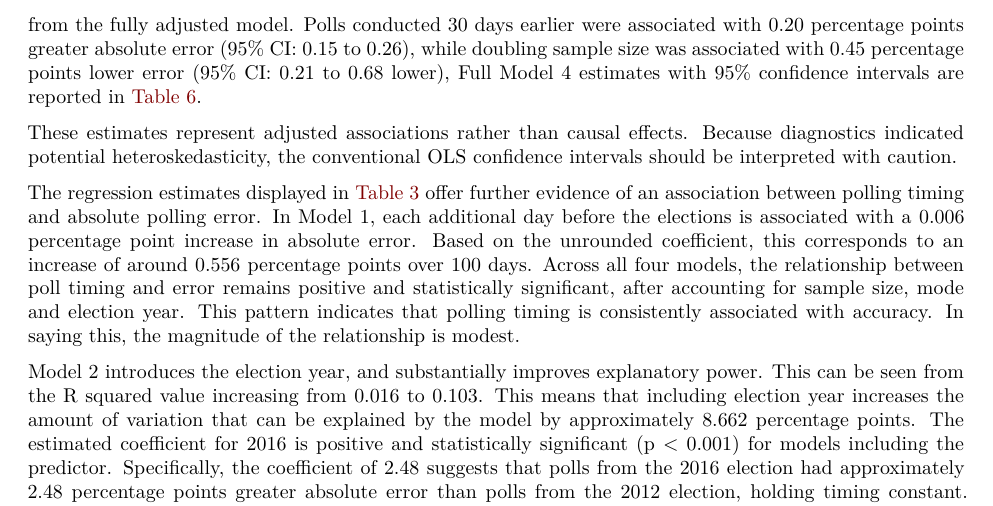
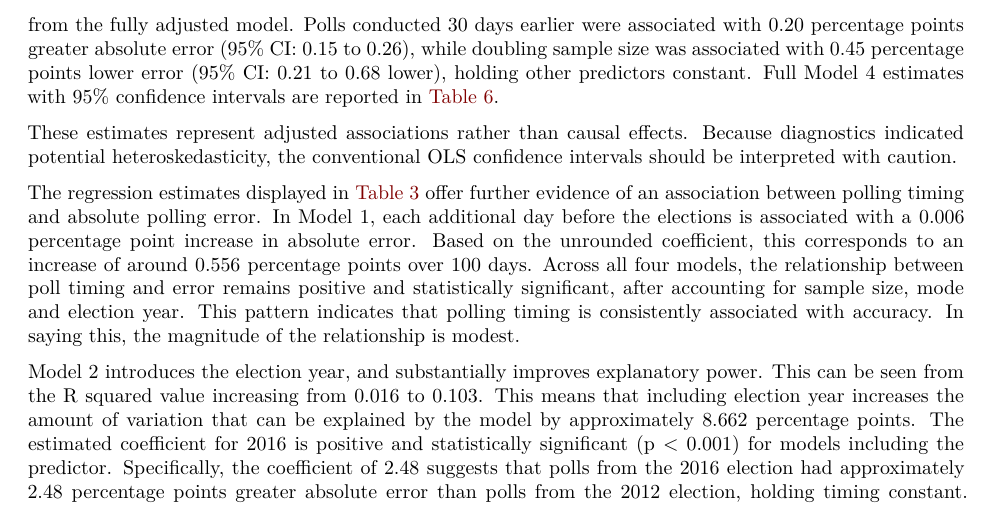
Before and after one commit to TICA-STATX290-2026/Final-Report, a Quarto document (Final Report.qmd): part of page 5 of 9, cut so that both start at the same text. Rendered offline with R 4.5, knitr and Pandoc in place of Quarto, then LaTeX, with nearby package versions; code that draws random numbers runs with fixed seeds of ours; some code elsewhere in the file could not run offline.

Commit message:
Clarify regression coefficient interpretation
Clarified the interpretation of regression coefficients by specifying that the reduction in error due to doubling sample size is while holding other predictors constant.

````diff
--- a/Final Report.qmd
+++ b/Final Report.qmd
@@ -266,7 +266,7 @@ effect_table |>
   )
 ```
 
-To make the regression coefficients easier for interpretation, @tbl-model4-effects presents selected practical comparisons from the fully adjusted model. Polls conducted 30 days earlier were associated with 0.20 percentage points greater absolute error (95% CI: 0.15 to 0.26), while doubling sample size was associated with 0.45 percentage points lower error (95% CI: 0.21 to 0.68 lower), Full Model 4 estimates with 95% confidence intervals are reported in @tbl-model-detail.
+To make the regression coefficients easier for interpretation, @tbl-model4-effects presents selected practical comparisons from the fully adjusted model. Polls conducted 30 days earlier were associated with 0.20 percentage points greater absolute error (95% CI: 0.15 to 0.26), while doubling sample size was associated with 0.45 percentage points lower error (95% CI: 0.21 to 0.68 lower), holding other predictors constant. Full Model 4 estimates with 95% confidence intervals are reported in @tbl-model-detail.
 
 These estimates represent adjusted associations rather than causal effects. Because diagnostics indicated potential heteroskedasticity, the conventional OLS confidence intervals should be interpreted with caution.
 
````
